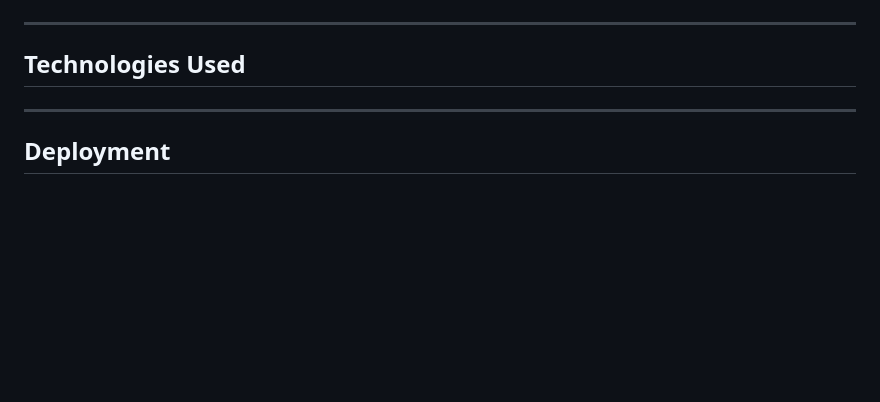
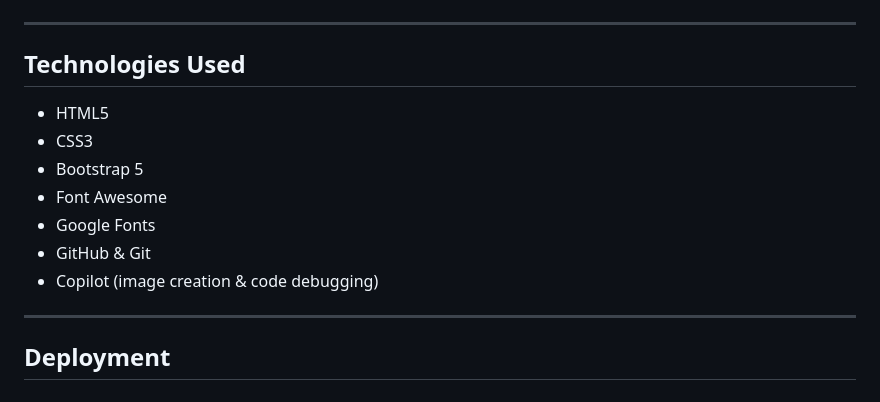
Before and after one commit to Azizr96/lucid-minds, a Markdown page: README.md, the part around the change. GitHub-like rendering; blank space fills up the shorter version.

Commit message:
add technologies used to readme

```diff
--- a/README.md
+++ b/README.md
@@ -216,6 +216,13 @@ This approach helps create an accessible, supportive environment that aligns wit
 ---
 ## Technologies Used
 
+ - HTML5
+ - CSS3
+ - Bootstrap 5
+ - Font Awesome
+ - Google Fonts
+ - GitHub & Git
+ - Copilot (image creation & code debugging)
 ---
 ## Deployment
 
```
